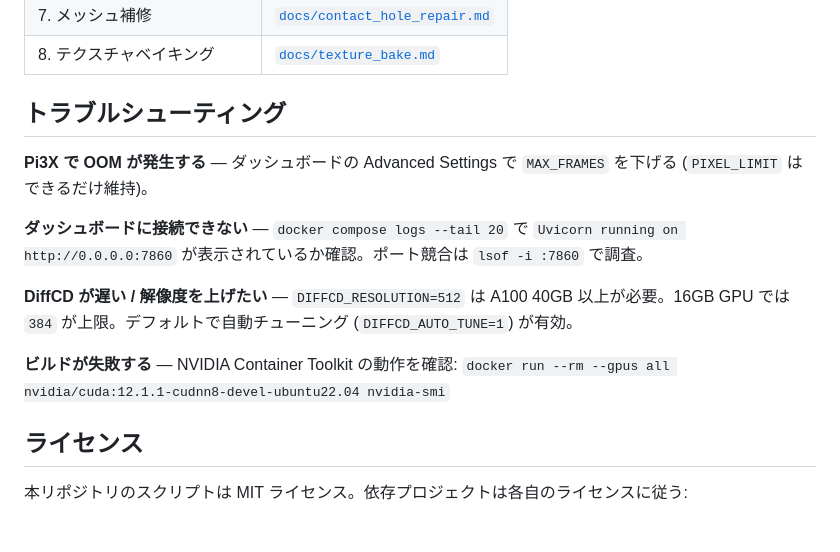
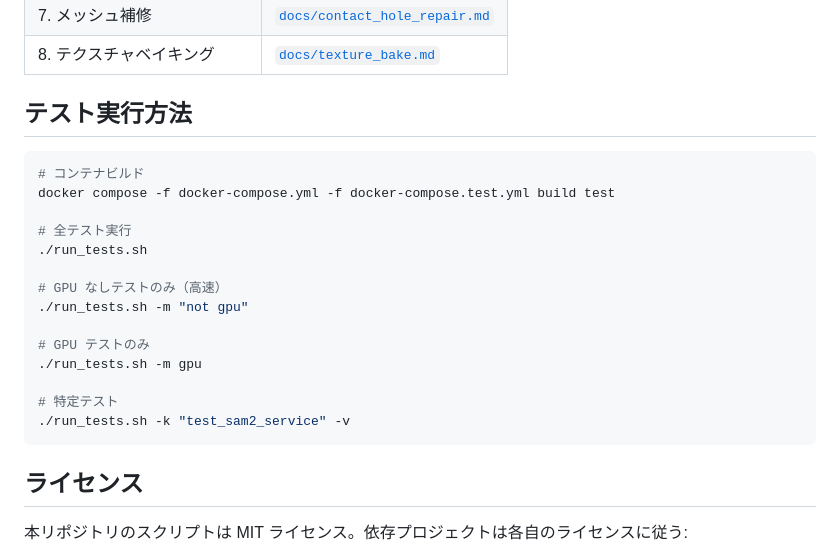
Before and after one commit to TANUKIpro/3d-recon-pipeline, a Markdown page: README.md, the part around the change. GitHub-like rendering; blank space fills up the shorter version.

Commit message:
fix: update readme

````diff
--- a/README.md
+++ b/README.md
@@ -156,15 +156,24 @@ RTX 4090 Laptop (16GB) での実測値:
 | 7. メッシュ補修 | [`docs/contact_hole_repair.md`](docs/contact_hole_repair.md) |
 | 8. テクスチャベイキング | [`docs/texture_bake.md`](docs/texture_bake.md) |
 
-## トラブルシューティング
+## テスト実行方法
 
-**Pi3X で OOM が発生する** — ダッシュボードの Advanced Settings で `MAX_FRAMES` を下げる (`PIXEL_LIMIT` はできるだけ維持)。
+```bash
+# コンテナビルド
+docker compose -f docker-compose.yml -f docker-compose.test.yml build test
 
-**ダッシュボードに接続できない** — `docker compose logs --tail 20` で `Uvicorn running on http://0.0.0.0:7860` が表示されているか確認。ポート競合は `lsof -i :7860` で調査。
+# 全テスト実行
+./run_tests.sh
 
-**DiffCD が遅い / 解像度を上げたい** — `DIFFCD_RESOLUTION=512` は A100 40GB 以上が必要。16GB GPU では `384` が上限。デフォルトで自動チューニング (`DIFFCD_AUTO_TUNE=1`) が有効。
+# GPU なしテストのみ（高速）
+./run_tests.sh -m "not gpu"
 
-**ビルドが失敗する** — NVIDIA Container Toolkit の動作を確認: `docker run --rm --gpus all nvidia/cuda:12.1.1-cudnn8-devel-ubuntu22.04 nvidia-smi`
+# GPU テストのみ
+./run_tests.sh -m gpu
+
+# 特定テスト
+./run_tests.sh -k "test_sam2_service" -v
+```
 
 ## ライセンス
 
````
